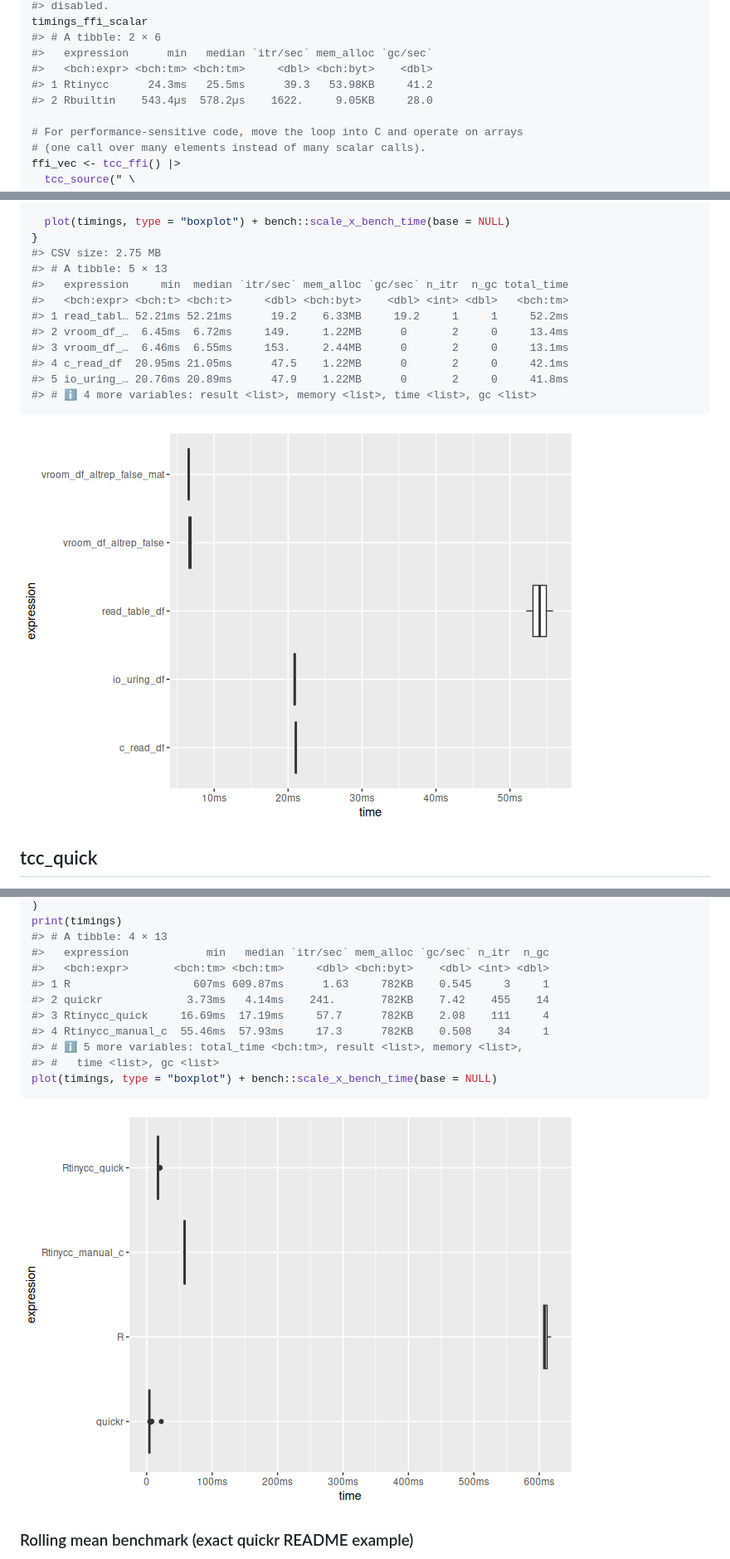
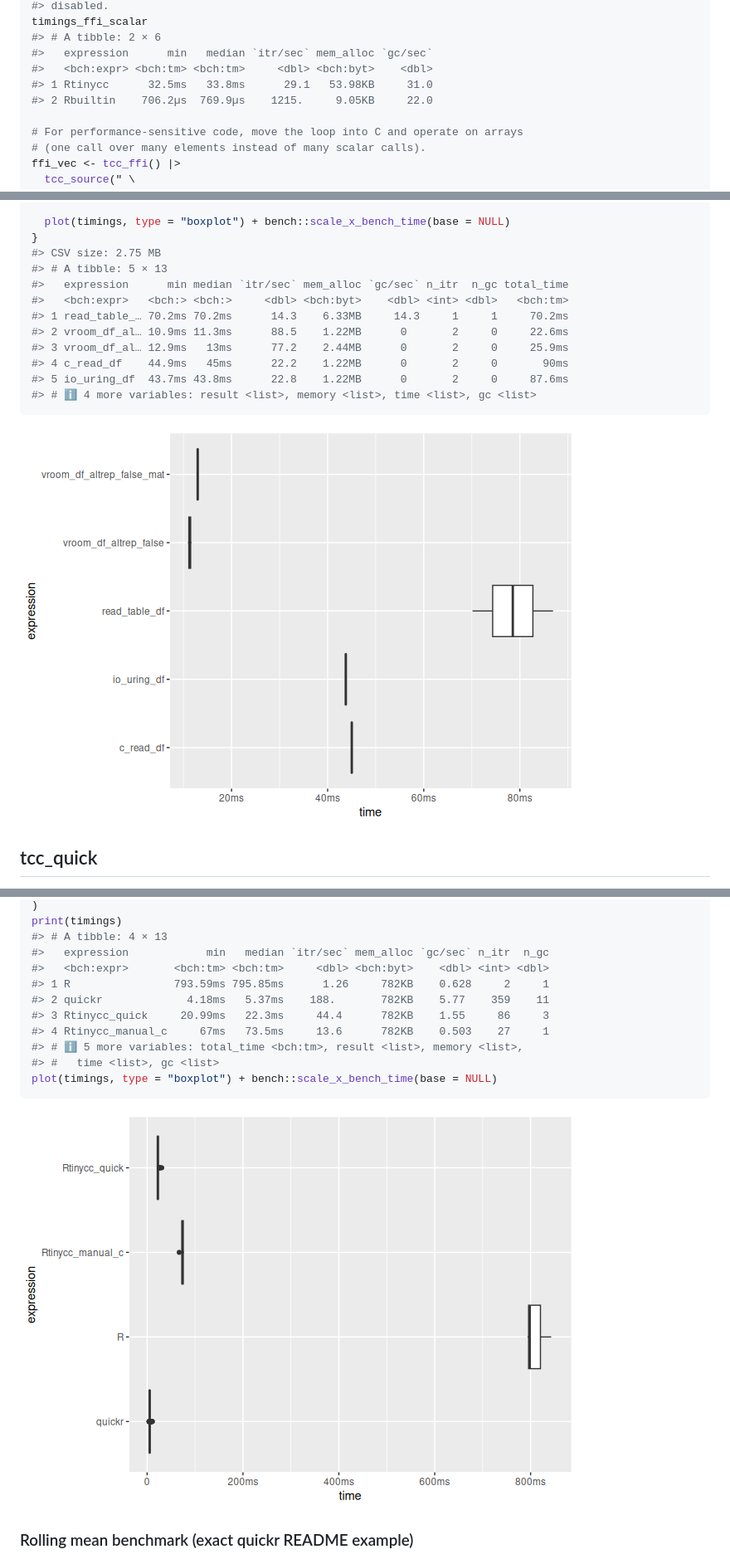
Before and after one commit to sounkou-bioinfo/Rtinycc, a Markdown page: index.md, 3 parts joined by grey strips. Shown at 83% size. GitHub-like rendering; pictures changed too: reference/figures/README-benchmark-tcc-quick-convolve-1.png, reference/figures/README-io_uring-demo-1.png.

Commit message:
Deploying to gh-pages from @ sounkou-bioinfo/Rtinycc@0ad8450b3a819c2711e20f8c6f9dd27f1dcd370e 🚀

````diff
--- a/index.md
+++ b/index.md
@@ -291,8 +291,8 @@ timings_ffi_scalar
 #> # A tibble: 2 × 6
 #>   expression      min   median `itr/sec` mem_alloc `gc/sec`
 #>   <bch:expr> <bch:tm> <bch:tm>     <dbl> <bch:byt>    <dbl>
-#> 1 Rtinycc      24.3ms   25.5ms      39.3   53.98KB     41.2
-#> 2 Rbuiltin    543.4µs  578.2µs    1622.     9.05KB     28.0
+#> 1 Rtinycc      32.5ms   33.8ms      29.1   53.98KB     31.0
+#> 2 Rbuiltin    706.2µs  769.9µs    1215.     9.05KB     22.0
 
 # For performance-sensitive code, move the loop into C and operate on arrays
 # (one call over many elements instead of many scalar calls).
@@ -1032,13 +1132,13 @@ if (Sys.info()[["sysname"]] == "Linux") {
 }
 #> CSV size: 2.75 MB
 #> # A tibble: 5 × 13
-#>   expression     min  median `itr/sec` mem_alloc `gc/sec` n_itr  n_gc total_time
-#>   <bch:expr> <bch:t> <bch:t>     <dbl> <bch:byt>    <dbl> <int> <dbl>   <bch:tm>
-#> 1 read_tabl… 52.21ms 52.21ms      19.2    6.33MB     19.2     1     1     52.2ms
-#> 2 vroom_df_…  6.45ms  6.72ms     149.     1.22MB      0       2     0     13.4ms
-#> 3 vroom_df_…  6.46ms  6.55ms     153.     2.44MB      0       2     0     13.1ms
-#> 4 c_read_df  20.95ms 21.05ms      47.5    1.22MB      0       2     0     42.1ms
-#> 5 io_uring_… 20.76ms 20.89ms      47.9    1.22MB      0       2     0     41.8ms
+#>   expression      min median `itr/sec` mem_alloc `gc/sec` n_itr  n_gc total_time
+#>   <bch:expr>   <bch:> <bch:>     <dbl> <bch:byt>    <dbl> <int> <dbl>   <bch:tm>
+#> 1 read_table_… 70.2ms 70.2ms      14.3    6.33MB     14.3     1     1     70.2ms
+#> 2 vroom_df_al… 10.9ms 11.3ms      88.5    1.22MB      0       2     0     22.6ms
+#> 3 vroom_df_al… 12.9ms   13ms      77.2    2.44MB      0       2     0     25.9ms
+#> 4 c_read_df    44.9ms   45ms      22.2    1.22MB      0       2     0       90ms
+#> 5 io_uring_df  43.7ms 43.8ms      22.8    1.22MB      0       2     0     87.6ms
 #> # ℹ 4 more variables: result <list>, memory <list>, time <list>, gc <list>
 ```
 
@@ -1306,10 +1406,10 @@ print(timings)
 #> # A tibble: 4 × 13
 #>   expression            min   median `itr/sec` mem_alloc `gc/sec` n_itr  n_gc
 #>   <bch:expr>       <bch:tm> <bch:tm>     <dbl> <bch:byt>    <dbl> <int> <dbl>
-#> 1 R                   607ms 609.87ms      1.63     782KB    0.545     3     1
-#> 2 quickr             3.73ms   4.14ms    241.       782KB    7.42    455    14
-#> 3 Rtinycc_quick     16.69ms  17.19ms     57.7      782KB    2.08    111     4
-#> 4 Rtinycc_manual_c  55.46ms  57.93ms     17.3      782KB    0.508    34     1
+#> 1 R                793.59ms 795.85ms      1.26     782KB    0.628     2     1
+#> 2 quickr             4.18ms   5.37ms    188.       782KB    5.77    359    11
+#> 3 Rtinycc_quick     20.99ms   22.3ms     44.4      782KB    1.55     86     3
+#> 4 Rtinycc_manual_c     67ms   73.5ms     13.6      782KB    0.503    27     1
 #> # ℹ 5 more variables: total_time <bch:tm>, result <list>, memory <list>,
 #> #   time <list>, gc <list>
 plot(timings, type = "boxplot") + bench::scale_x_bench_time(base = NULL)
````
Also changed, not shown: other parts of index.md (+135 -35 lines), reference/figures/README-benchmark-tcc-quick-roll-mean-1.png, reference/figures/README-benchmark-tcc-quick-viterbi-1.png, reference/figures/README-tcc-quick-bypass-1.png, reference/figures/README-tcc-quick-linalg-bypass-1.png, 4 other files.
